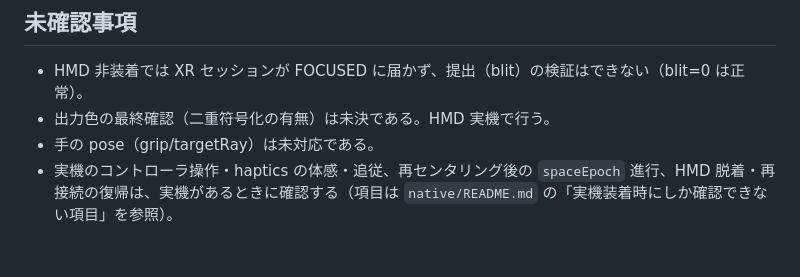
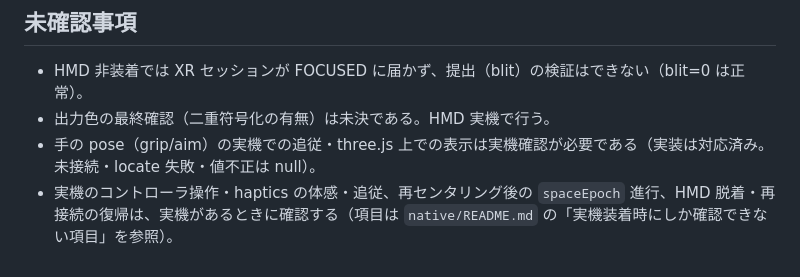
Before and after one commit to WebXR-JP/xrift-desktop-client, a Markdown page: docs/verification.md, the part around the change. GitHub-like rendering.

```diff
--- a/docs/verification.md
+++ b/docs/verification.md
@@ -64,5 +64,5 @@ npx electron client --url=<絶対パス>/tools/pages/xr-smoke.html --seconds=15
 
 - HMD 非装着では XR セッションが FOCUSED に届かず、提出（blit）の検証はできない（blit=0 は正常）。
 - 出力色の最終確認（二重符号化の有無）は未決である。HMD 実機で行う。
-- 手の pose（grip/targetRay）は未対応である。
+- 手の pose（grip/aim）の実機での追従・three.js 上での表示は実機確認が必要である（実装は対応済み。未接続・locate 失敗・値不正は null）。
 - 実機のコントローラ操作・haptics の体感・追従、再センタリング後の `spaceEpoch` 進行、HMD 脱着・再接続の復帰は、実機があるときに確認する（項目は `native/README.md` の「実機装着時にしか確認できない項目」を参照）。
```
Also changed, not shown: README.md (+1 -1 lines), docs/architecture.md (+3 -3 lines).
